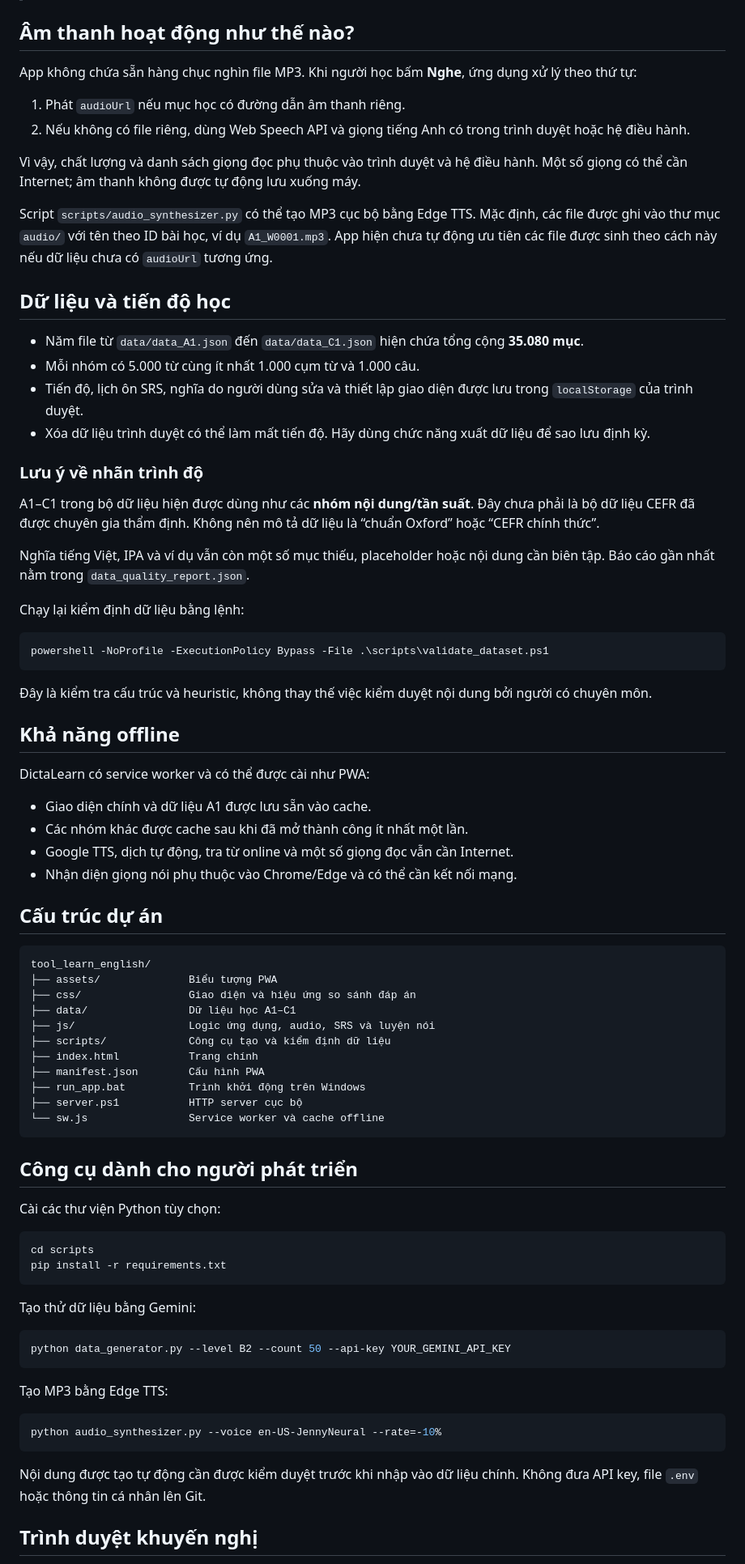
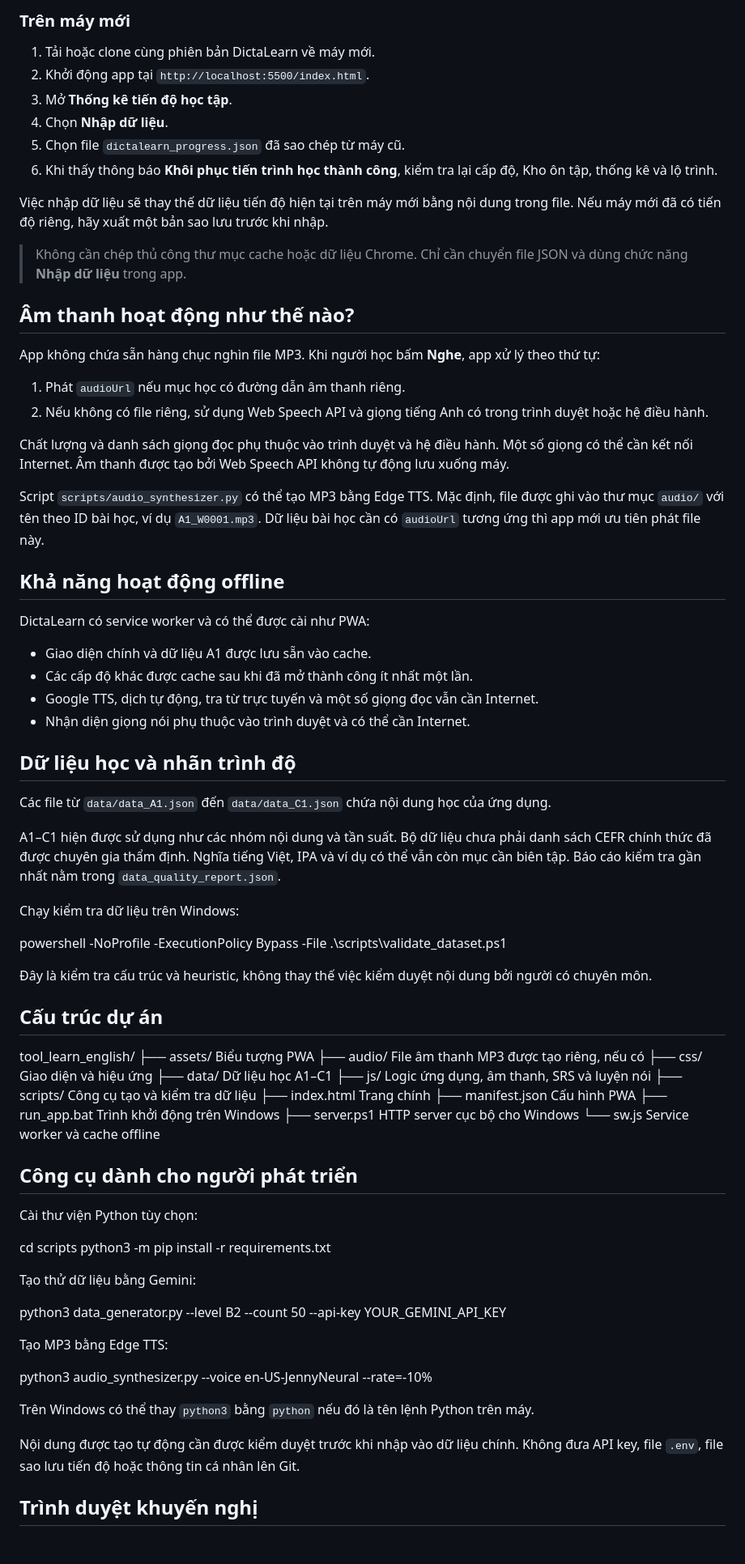
Before and after one commit to Hoai100998/tool_learn_english, a Markdown page: README.md, the part around one of its changes. Shown at 81% size. Drawn GitHub-style; blank space fills up the shorter version.

Commit message:
docs: add Windows macOS and progress transfer guide

````diff
--- a/README.md
+++ b/README.md
@@ -37,83 +137,81 @@ Sau đó mở <http://localhost:5500/index.html> bằng Chrome hoặc Microsoft
+### Trên máy mới
+
+1. Tải hoặc clone cùng phiên bản DictaLearn về máy mới.
+2. Khởi động app tại `http://localhost:5500/index.html`.
+3. Mở **Thống kê tiến độ học tập**.
+4. Chọn **Nhập dữ liệu**.
+5. Chọn file `dictalearn_progress.json` đã sao chép từ máy cũ.
+6. Khi thấy thông báo **Khôi phục tiến trình học thành công**, kiểm tra lại cấp độ, Kho ôn tập, thống kê và lộ trình.
+
+Việc nhập dữ liệu sẽ thay thế dữ liệu tiến độ hiện tại trên máy mới bằng nội dung trong file. Nếu máy mới đã có tiến độ riêng, hãy xuất một bản sao lưu trước khi nhập.
+
+> Không cần chép thủ công thư mục cache hoặc dữ liệu Chrome. Chỉ cần chuyển file JSON và dùng chức năng **Nhập dữ liệu** trong app.
 
 ## Âm thanh hoạt động như thế nào?
 
-App không chứa sẵn hàng chục nghìn file MP3. Khi người học bấm **Nghe**, ứng dụng xử lý theo thứ tự:
+App không chứa sẵn hàng chục nghìn file MP3. Khi người học bấm **Nghe**, app xử lý theo thứ tự:
 
 1. Phát `audioUrl` nếu mục học có đường dẫn âm thanh riêng.
-2. Nếu không có file riêng, dùng Web Speech API và giọng tiếng Anh có trong trình duyệt hoặc hệ điều hành.
+2. Nếu không có file riêng, sử dụng Web Speech API và giọng tiếng Anh có trong trình duyệt hoặc hệ điều hành.
 
-Vì vậy, chất lượng và danh sách giọng đọc phụ thuộc vào trình duyệt và hệ điều hành. Một số giọng có thể cần Internet; âm thanh không được tự động lưu xuống máy.
+Chất lượng và danh sách giọng đọc phụ thuộc vào trình duyệt và hệ điều hành. Một số giọng có thể cần kết nối Internet. Âm thanh được tạo bởi Web Speech API không tự động lưu xuống máy.
 
-Script `scripts/audio_synthesizer.py` có thể tạo MP3 cục bộ bằng Edge TTS. Mặc định, các file được ghi vào thư mục `audio/` với tên theo ID bài học, ví dụ `A1_W0001.mp3`. App hiện chưa tự động ưu tiên các file được sinh theo cách này nếu dữ liệu chưa có `audioUrl` tương ứng.
+Script `scripts/audio_synthesizer.py` có thể tạo MP3 bằng Edge TTS. Mặc định, file được ghi vào thư mục `audio/` với tên theo ID bài học, ví dụ `A1_W0001.mp3`. Dữ liệu bài học cần có `audioUrl` tương ứng thì app mới ưu tiên phát file này.
 
-## Dữ liệu và tiến độ học
-
-- Năm file từ `data/data_A1.json` đến `data/data_C1.json` hiện chứa tổng cộng **35.080 mục**.
-- Mỗi nhóm có 5.000 từ cùng ít nhất 1.000 cụm từ và 1.000 câu.
-- Tiến độ, lịch ôn SRS, nghĩa do người dùng sửa và thiết lập giao diện được lưu trong `localStorage` của trình duyệt.
-- Xóa dữ liệu trình duyệt có thể làm mất tiến độ. Hãy dùng chức năng xuất dữ liệu để sao lưu định kỳ.
-
-### Lưu ý về nhãn trình độ
-
-A1–C1 trong bộ dữ liệu hiện được dùng như các **nhóm nội dung/tần suất**. Đây chưa phải là bộ dữ liệu CEFR đã được chuyên gia thẩm định. Không nên mô tả dữ liệu là “chuẩn Oxford” hoặc “CEFR chính thức”.
-
-Nghĩa tiếng Việt, IPA và ví dụ vẫn còn một số mục thiếu, placeholder hoặc nội dung cần biên tập. Báo cáo gần nhất nằm trong `data_quality_report.json`.
-
-Chạy lại kiểm định dữ liệu bằng lệnh:
-
-```powershell
-powershell -NoProfile -ExecutionPolicy Bypass -File .\scripts\validate_dataset.ps1
-```
-
-Đây là kiểm tra cấu trúc và heuristic, không thay thế việc kiểm duyệt nội dung bởi người có chuyên môn.
-
-## Khả năng offline
+## Khả năng hoạt động offline
 
 DictaLearn có service worker và có thể được cài như PWA:
 
 - Giao diện chính và dữ liệu A1 được lưu sẵn vào cache.
-- Các nhóm khác được cache sau khi đã mở thành công ít nhất một lần.
-- Google TTS, dịch tự động, tra từ online và một số giọng đọc vẫn cần Internet.
-- Nhận diện giọng nói phụ thuộc vào Chrome/Edge và có thể cần kết nối mạng.
+- Các cấp độ khác được cache sau khi đã mở thành công ít nhất một lần.
+- Google TTS, dịch tự động, tra từ trực tuyến và một số giọng đọc vẫn cần Internet.
+- Nhận diện giọng nói phụ thuộc vào trình duyệt và có thể cần Internet.
+
+## Dữ liệu học và nhãn trình độ
+
+Các file từ `data/data_A1.json` đến `data/data_C1.json` chứa nội dung học của ứng dụng.
+
+A1–C1 hiện được sử dụng như các nhóm nội dung và tần suất. Bộ dữ liệu chưa phải danh sách CEFR chính thức đã được chuyên gia thẩm định. Nghĩa tiếng Việt, IPA và ví dụ có thể vẫn còn mục cần biên tập. Báo cáo kiểm tra gần nhất nằm trong `data_quality_report.json`.
+
+Chạy kiểm tra dữ liệu trên Windows:
+
+powershell -NoProfile -ExecutionPolicy Bypass -File .\scripts\validate_dataset.ps1
+
+Đây là kiểm tra cấu trúc và heuristic, không thay thế việc kiểm duyệt nội dung bởi người có chuyên môn.
 
 ## Cấu trúc dự án
 
-```text
 tool_learn_english/
 ├── assets/              Biểu tượng PWA
-├── css/                 Giao diện và hiệu ứng so sánh đáp án
+├── audio/               File âm thanh MP3 được tạo riêng, nếu có
+├── css/                 Giao diện và hiệu ứng
 ├── data/                Dữ liệu học A1–C1
-├── js/                  Logic ứng dụng, audio, SRS và luyện nói
-├── scripts/             Công cụ tạo và kiểm định dữ liệu
+├── js/                  Logic ứng dụng, âm thanh, SRS và luyện nói
+├── scripts/             Công cụ tạo và kiểm tra dữ liệu
 ├── index.html           Trang chính
 ├── manifest.json        Cấu hình PWA
 ├── run_app.bat          Trình khởi động trên Windows
-├── server.ps1           HTTP server cục bộ
+├── server.ps1           HTTP server cục bộ cho Windows
 └── sw.js                Service worker và cache offline
-```
 
 ## Công cụ dành cho người phát triển
 
-Cài các thư viện Python tùy chọn:
+Cài thư viện Python tùy chọn:
 
-```powershell
 cd scripts
-pip install -r requirements.txt
-```
+python3 -m pip install -r requirements.txt
 
 Tạo thử dữ liệu bằng Gemini:
 
-```powershell
-python data_generator.py --level B2 --count 50 --api-key YOUR_GEMINI_API_KEY
-```
+python3 data_generator.py --level B2 --count 50 --api-key YOUR_GEMINI_API_KEY
 
 Tạo MP3 bằng Edge TTS:
 
-```powershell
-python audio_synthesizer.py --voice en-US-JennyNeural --rate=-10%
-```
+python3 audio_synthesizer.py --voice en-US-JennyNeural --rate=-10%
 
-Nội dung được tạo tự động cần được kiểm duyệt trước khi nhập vào dữ liệu chính. Không đưa API key, file `.env` hoặc thông tin cá nhân lên Git.
+Trên Windows có thể thay `python3` bằng `python` nếu đó là tên lệnh Python trên máy.
+
+Nội dung được tạo tự động cần được kiểm duyệt trước khi nhập vào dữ liệu chính. Không đưa API key, file `.env`, file sao lưu tiến độ hoặc thông tin cá nhân lên Git.
 
 ## Trình duyệt khuyến nghị
 
````
Also changed, not shown: other parts of README.md (+119 -19 lines).
